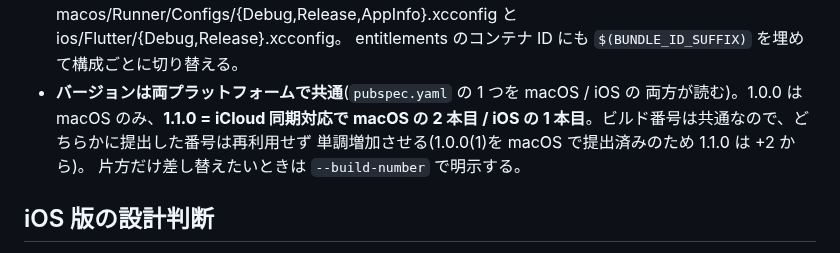
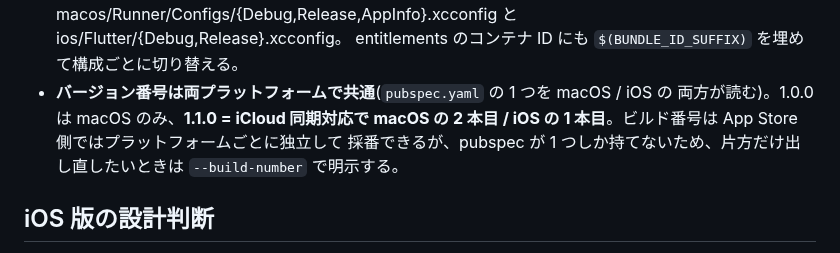
Before and after one commit to koheimikami3/eitangocho, a Markdown page: docs/design.md, the part around the change. Rendered like a GitHub page.

Commit message:
docs: correct the build number policy
Build numbers are scoped per platform on the App Store, so macOS and iOS
number independently. Only pubspec holding a single value ties them.

Co-Authored-By: Claude Opus 5 <noreply@anthropic.com>

```diff
--- a/docs/design.md
+++ b/docs/design.md
@@ -60,11 +60,11 @@ CLAUDE.md から参照される設計判断の記録。コードだけからは
   設定は macos/Runner/Configs/{Debug,Release,AppInfo}.xcconfig と
   ios/Flutter/{Debug,Release}.xcconfig。
   entitlements のコンテナ ID にも `$(BUNDLE_ID_SUFFIX)` を埋めて構成ごとに切り替える。
-- **バージョンは両プラットフォームで共通**(`pubspec.yaml` の 1 つを macOS / iOS の
+- **バージョン番号は両プラットフォームで共通**(`pubspec.yaml` の 1 つを macOS / iOS の
   両方が読む)。1.0.0 は macOS のみ、**1.1.0 = iCloud 同期対応で macOS の 2 本目 /
-  iOS の 1 本目**。ビルド番号は共通なので、どちらかに提出した番号は再利用せず
-  単調増加させる(1.0.0(1)を macOS で提出済みのため 1.1.0 は +2 から)。
-  片方だけ差し替えたいときは `--build-number` で明示する。
+  iOS の 1 本目**。ビルド番号は App Store 側ではプラットフォームごとに独立して
+  採番できるが、pubspec が 1 つしか持てないため、片方だけ出し直したいときは
+  `--build-number` で明示する。
 
 ## iOS 版の設計判断
 
```
